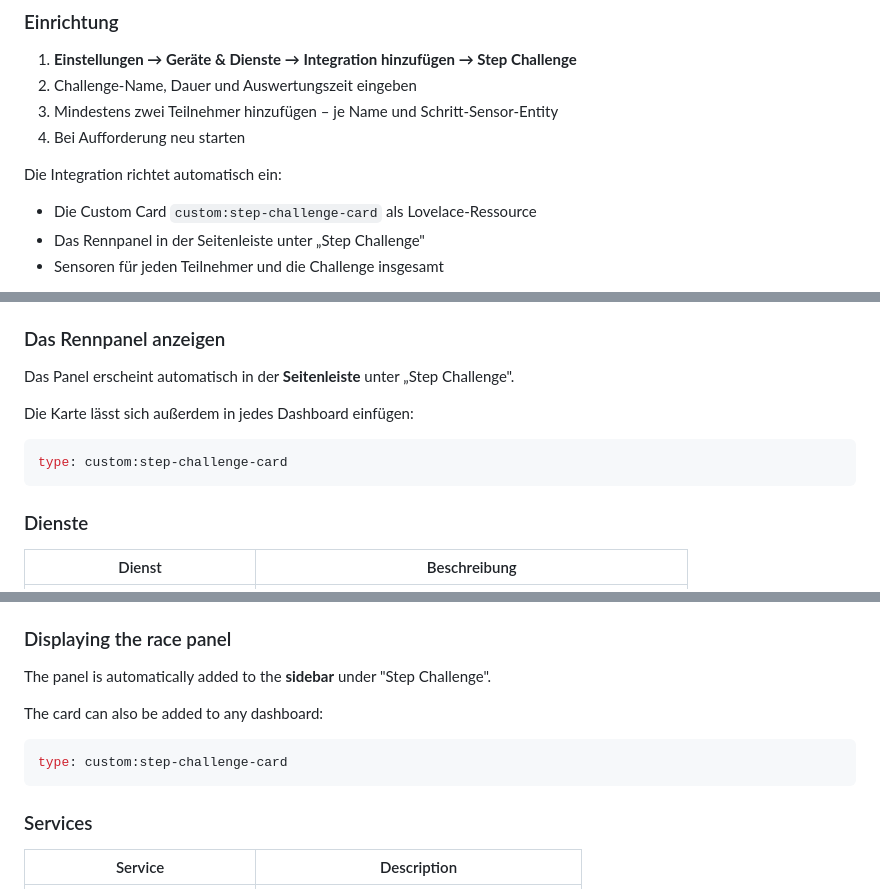
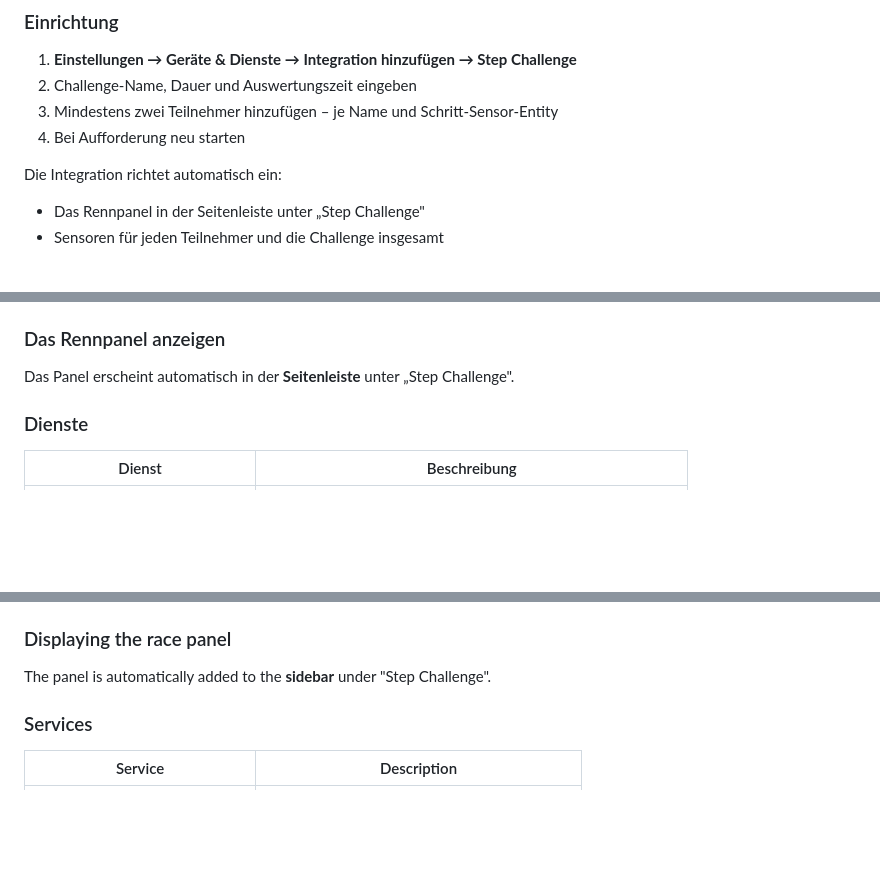
Before and after one commit to Noack1978/ha-step-challenge, a Markdown page: README.md, 3 parts joined by grey strips. Rendered like a GitHub page; blank space fills up the shorter version.

Commit message:
Remove dashboard card instructions from README
Removed instructions for adding the custom card to dashboards in both German and English sections.

````diff
--- a/README.md
+++ b/README.md
@@ -37,7 +37,6 @@ Via HACS: Benutzerdefiniertes Repository `https://github.com/Noack1978/ha-step-c
 4. Bei Aufforderung neu starten
 
 Die Integration richtet automatisch ein:
-- Die Custom Card `custom:step-challenge-card` als Lovelace-Ressource
 - Das Rennpanel in der Seitenleiste unter „Step Challenge"
 - Sensoren für jeden Teilnehmer und die Challenge insgesamt
 
@@ -58,11 +57,6 @@ Jederzeit über **Einstellungen → Geräte & Dienste → Step Challenge → Kon
 
 Das Panel erscheint automatisch in der **Seitenleiste** unter „Step Challenge".
 
-Die Karte lässt sich außerdem in jedes Dashboard einfügen:
-
-```yaml
-type: custom:step-challenge-card
-```
 
 ### Dienste
 
@@ -125,11 +118,6 @@ Use the **Start** button in the race card, or call the service `step_challenge.s
 
 The panel is automatically added to the **sidebar** under "Step Challenge".
 
-The card can also be added to any dashboard:
-
-```yaml
-type: custom:step-challenge-card
-```
 
 ### Services
 
````
Also changed, not shown: other parts of README.md (+0 -1 lines).
